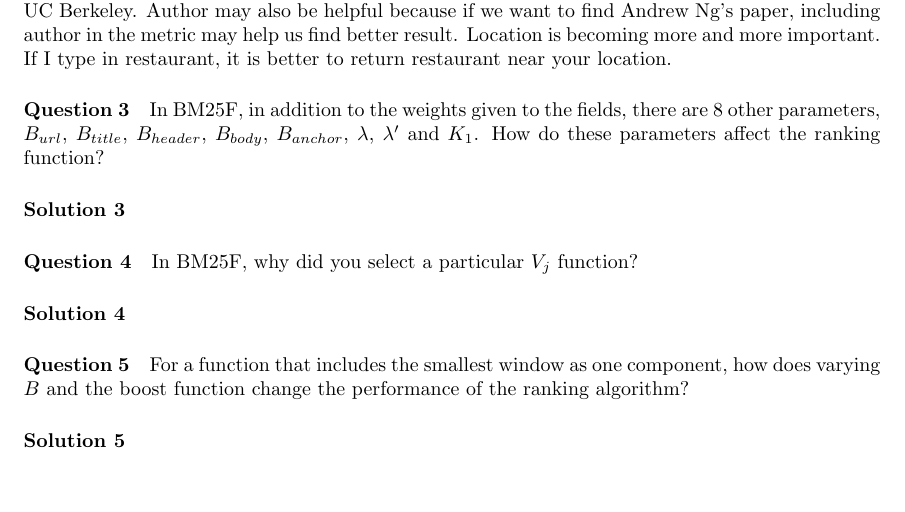
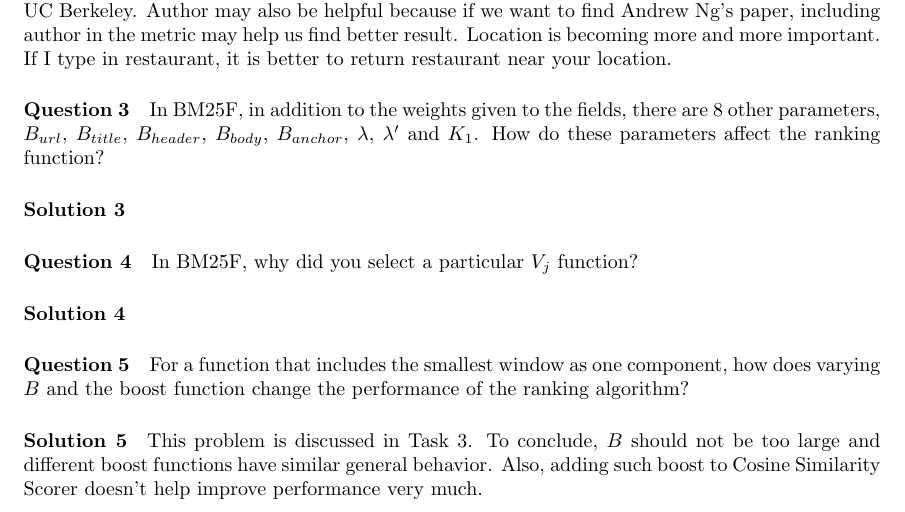
Before and after one commit to jhasudhakar/CS276-PA3, a LaTeX document (report.tex): part of page 4 of 4, cut so that both start at the same text, the shorter picture padded with empty space. Compiled offline with pdfLaTeX.

Commit message:
answer Q5

```diff
--- a/report.tex
+++ b/report.tex
@@ -186,5 +186,6 @@ In BM25F, why did you select a particular $V_j$ function?
 For a function that includes the smallest window as one component, how does varying $B$ and the boost function change the performance of the ranking algorithm?
 
 \paragraph{Solution 5}
+This problem is discussed in Task 3. To conclude, $B$ should not be too large and different boost functions have similar general behavior. Also, adding such boost to Cosine Similarity Scorer doesn't help improve performance very much.
 
 \end{document}
```
